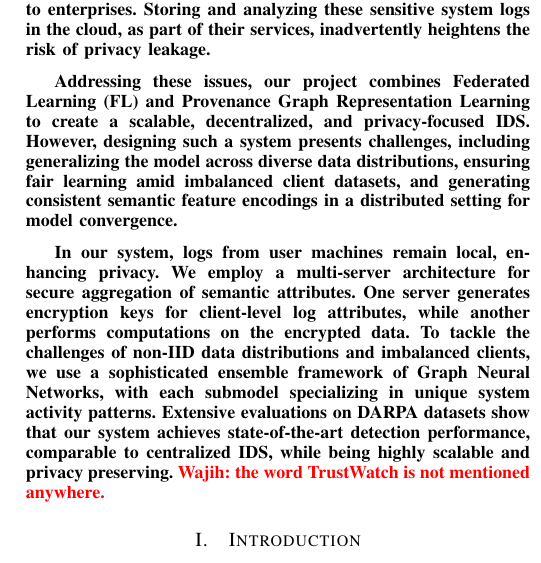
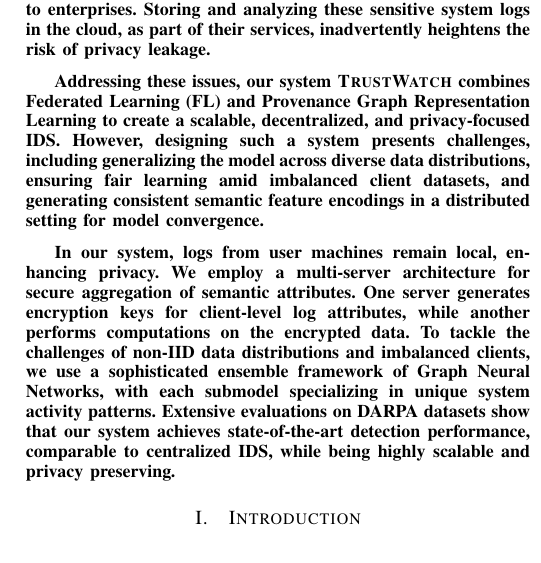
Before and after one commit to DART-Laboratory/gestalt, a LaTeX paper (paper/main.tex, which reads paper/abstract.tex): part of one column of page 1 of 15, cut so that both start at the same text. Compiled offline with pdfLaTeX.

Commit message:
fixing comments

```diff
--- a/paper/abstract.tex
+++ b/paper/abstract.tex
@@ -2,10 +2,9 @@
 
     Enterprises increasingly depend on Intrusion Detection System (IDS) for protection against malicious threats. These IDSes use \logs for threat detection. However, the common practice of centralized management of logs, containing sensitive data like IP addresses and system activity records, raises privacy concerns, especially with the involvement of Managed Security Service Providers (MSSPs). These third-party entities provide vital security management services, such as intrusion detection, to enterprises. Storing and analyzing these sensitive \logs in the cloud, as part of their services, inadvertently heightens the risk of privacy leakage.
 
-    Addressing these issues, our project combines Federated Learning (FL) and Provenance Graph Representation Learning to create a scalable, decentralized, and privacy-focused IDS. However, designing such a system presents challenges, including generalizing the model across diverse data distributions, ensuring fair learning amid imbalanced client datasets, and generating consistent semantic feature encodings in a distributed setting for model convergence.
+    Addressing these issues, our system \Sys combines Federated Learning (FL) and Provenance Graph Representation Learning to create a scalable, decentralized, and privacy-focused IDS. However, designing such a system presents challenges, including generalizing the model across diverse data distributions, ensuring fair learning amid imbalanced client datasets, and generating consistent semantic feature encodings in a distributed setting for model convergence.
 
-    In our system, logs from user machines remain local, enhancing privacy. We employ a multi-server architecture for secure aggregation of semantic attributes. One server generates encryption keys for client-level log attributes, while another performs computations on the encrypted data. To tackle the challenges of non-IID data distributions and imbalanced clients, we use a sophisticated ensemble framework of Graph Neural Networks, with each submodel specializing in unique system activity patterns. Extensive evaluations on DARPA datasets show that our system achieves state-of-the-art detection performance, comparable to centralized IDS, while being highly scalable and privacy preserving. \wajih{the word TrustWatch is not mentioned anywhere.}
-
+    In our system, logs from user machines remain local, enhancing privacy. We employ a multi-server architecture for secure aggregation of semantic attributes. One server generates encryption keys for client-level log attributes, while another performs computations on the encrypted data. To tackle the challenges of non-IID data distributions and imbalanced clients, we use a sophisticated ensemble framework of Graph Neural Networks, with each submodel specializing in unique system activity patterns. Extensive evaluations on DARPA datasets show that our system achieves state-of-the-art detection performance, comparable to centralized IDS, while being highly scalable and privacy preserving.
 \end{abstract}
 
 % Data provenance transforms \logs logs into detailed provenance graphs, offering a better understanding of host activities. When combined with Graph Neural Networks (GNNs) and FL, it becomes a powerful technique for differentiating benign from malicious behaviors.
```
